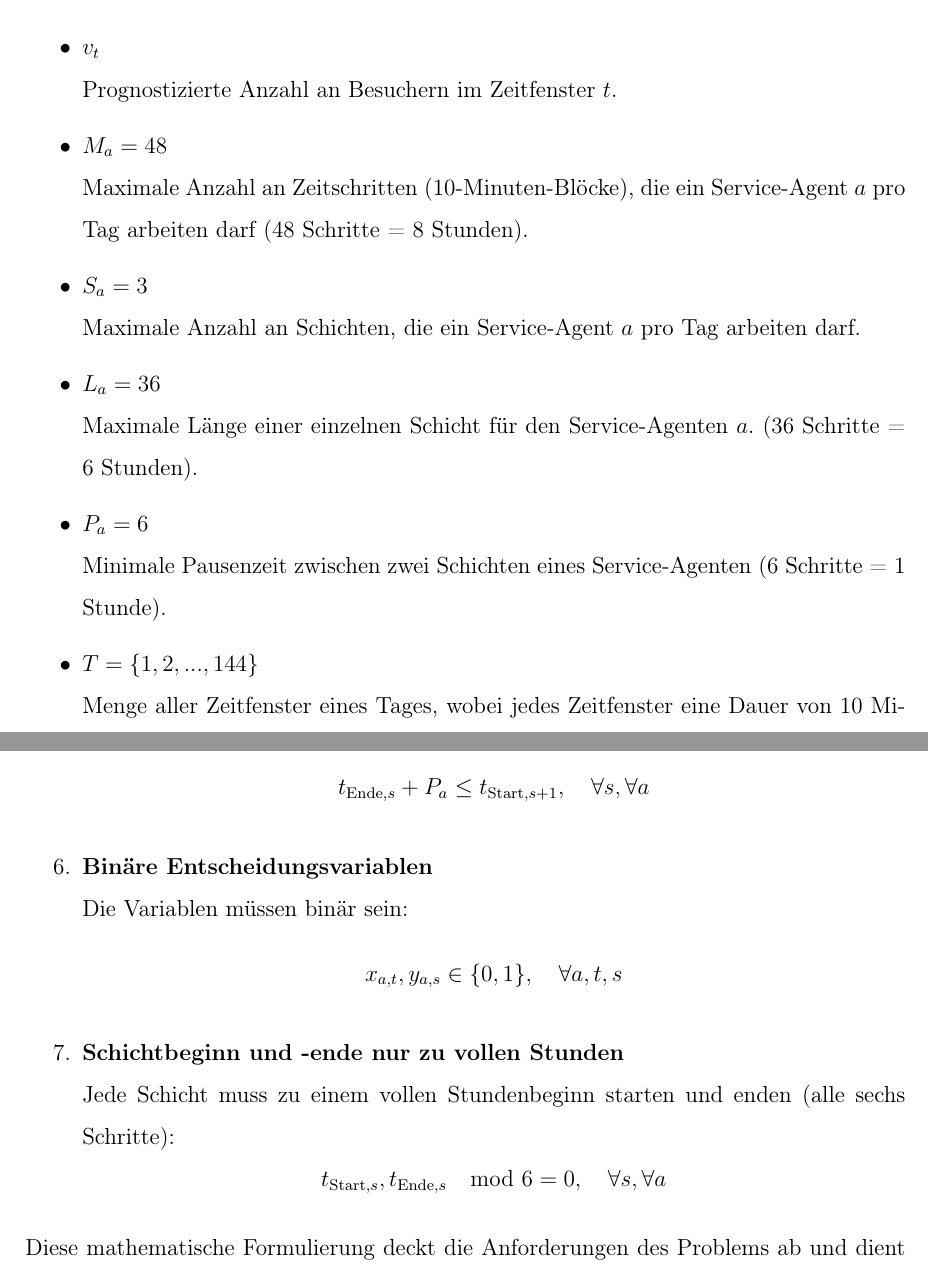
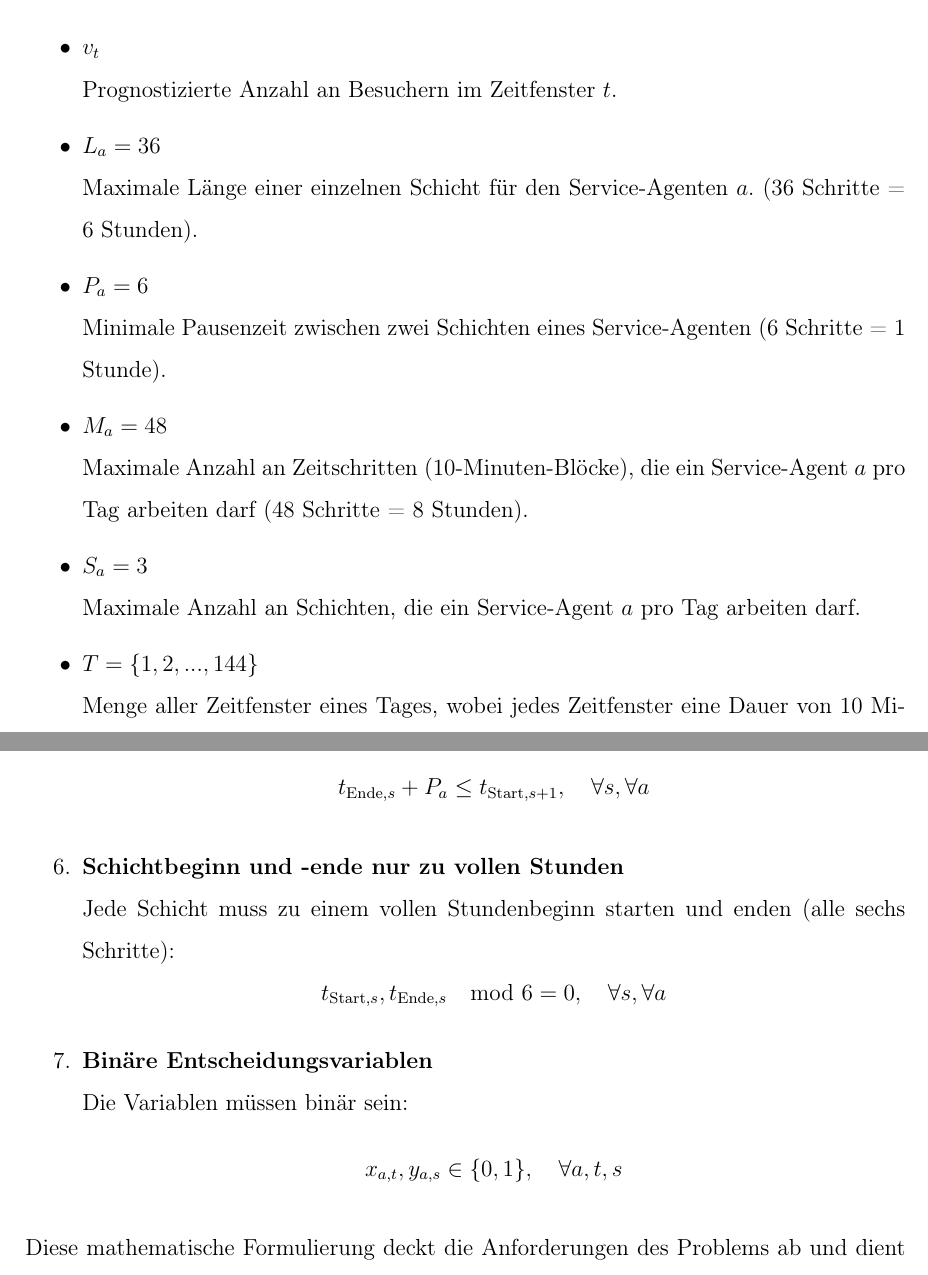
Before and after one commit to JoDi-2903/Cucina-Intelligente-di-MASsimo, a LaTeX thesis (latex/main.tex, which reads latex/chapters/optimization_model.tex): two parts of pages 9 and 11 of 13, joined at a grey line, cut so that both start at the same text. Compiled offline with pdfLaTeX.

Commit message:
small improvements in definitions

```diff
--- a/latex/chapters/optimization_model.tex
+++ b/latex/chapters/optimization_model.tex
@@ -25,14 +25,14 @@ Sei:
           Kapazität des Service-Agenten $ a $. Gibt an, wie viele Kunden er gleichzeitig in einem Zeitschritt bedienen kann.
     \item $ v_t $\\
           Prognostizierte Anzahl an Besuchern im Zeitfenster $ t $.
+    \item $ L_a = 36 $\\
+          Maximale Länge einer einzelnen Schicht für den Service-Agenten $ a $. (36 Schritte = 6 Stunden).
+    \item $ P_a = 6 $\\
+          Minimale Pausenzeit zwischen zwei Schichten eines Service-Agenten (6 Schritte = 1 Stunde).
     \item $ M_a = 48 $\\
           Maximale Anzahl an Zeitschritten (10-Minuten-Blöcke), die ein Service-Agent $ a $ pro Tag arbeiten darf (48 Schritte = 8 Stunden).
     \item $ S_a = 3 $\\
           Maximale Anzahl an Schichten, die ein Service-Agent $ a $ pro Tag arbeiten darf.
-    \item $ L_a = 36 $\\
-          Maximale Länge einer einzelnen Schicht für den Service-Agenten $ a $. (36 Schritte = 6 Stunden).
-    \item $ P_a = 6 $\\
-          Minimale Pausenzeit zwischen zwei Schichten eines Service-Agenten (6 Schritte = 1 Stunde).
     \item $ T = \{1, 2, ..., 144\}$\\
           Menge aller Zeitfenster eines Tages, wobei jedes Zeitfenster eine Dauer von 10 Minuten hat (144 Zeitfenster für einen Zeitraum von 24 Stunden).
 \end{itemize}
@@ -66,12 +66,12 @@ Dabei:
     \item \textbf{Mindestpausenzeit zwischen zwei Schichten}\\
           Zwischen zwei aufeinanderfolgenden Schichten eines Agents muss eine Pause von mindestens $P_a = 6$ Zeitschritten liegen:
           $$t_{\text{Ende},s} + P_a \leq t_{\text{Start},s+1},\quad\forall s,\forall a$$
+    \item \textbf{Schichtbeginn und -ende nur zu vollen Stunden}\\
+          Jede Schicht muss zu einem vollen Stundenbeginn starten und enden (alle sechs Schritte):
+          $$t_{\text{Start},s}, t_{\text{Ende},s} \mod 6 = 0,\quad\forall s,\forall a$$
     \item \textbf{Binäre Entscheidungsvariablen}\\
           Die Variablen müssen binär sein:
           $$x_{a,t}, y_{a,s} \in \{0,1\},\quad\forall a,t,s$$
-    \item \textbf{Schichtbeginn und -ende nur zu vollen Stunden}\\
-          Jede Schicht muss zu einem vollen Stundenbeginn starten und enden (alle sechs Schritte):
-          $$t_{\text{Start},s}, t_{\text{Ende},s} \mod 6 = 0,\quad\forall s,\forall a$$
 \end{enumerate}
 
 Diese mathematische Formulierung deckt die Anforderungen des Problems ab und dient als präzise Grundlage für die Implementierung eines Optimierungsmodells zur Schichtplanung in Python.
```
Also changed, not shown: latex/main.pdf, latex/chapters/optimization_model.tex (4 more changed lines).
